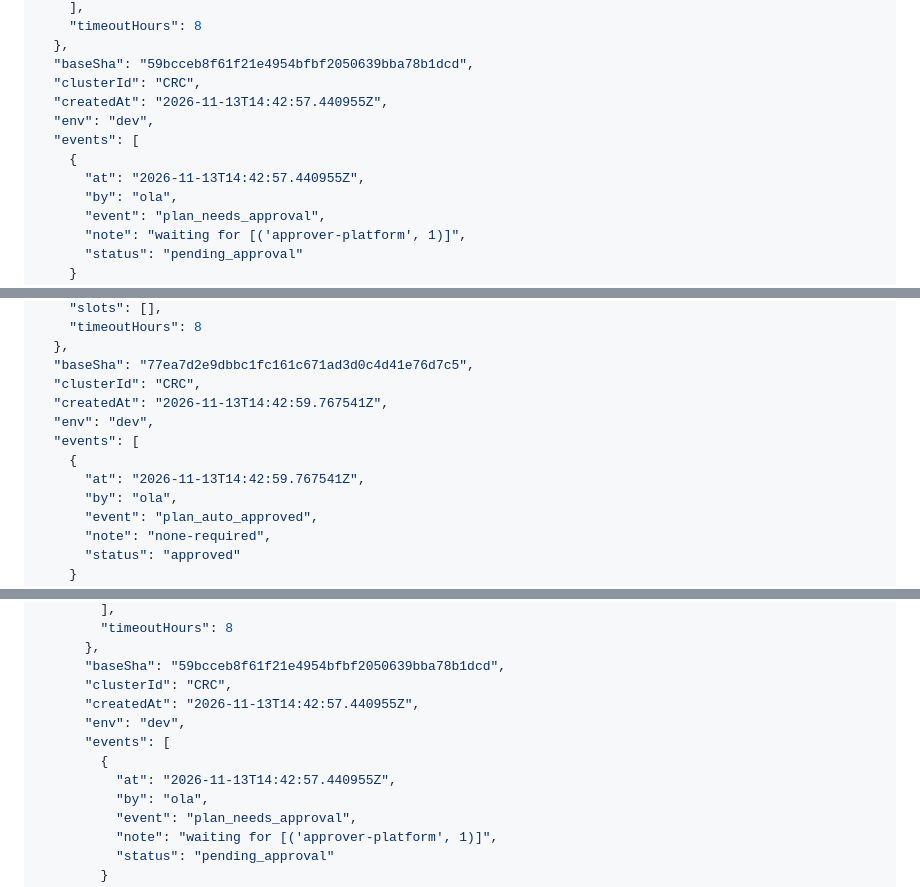
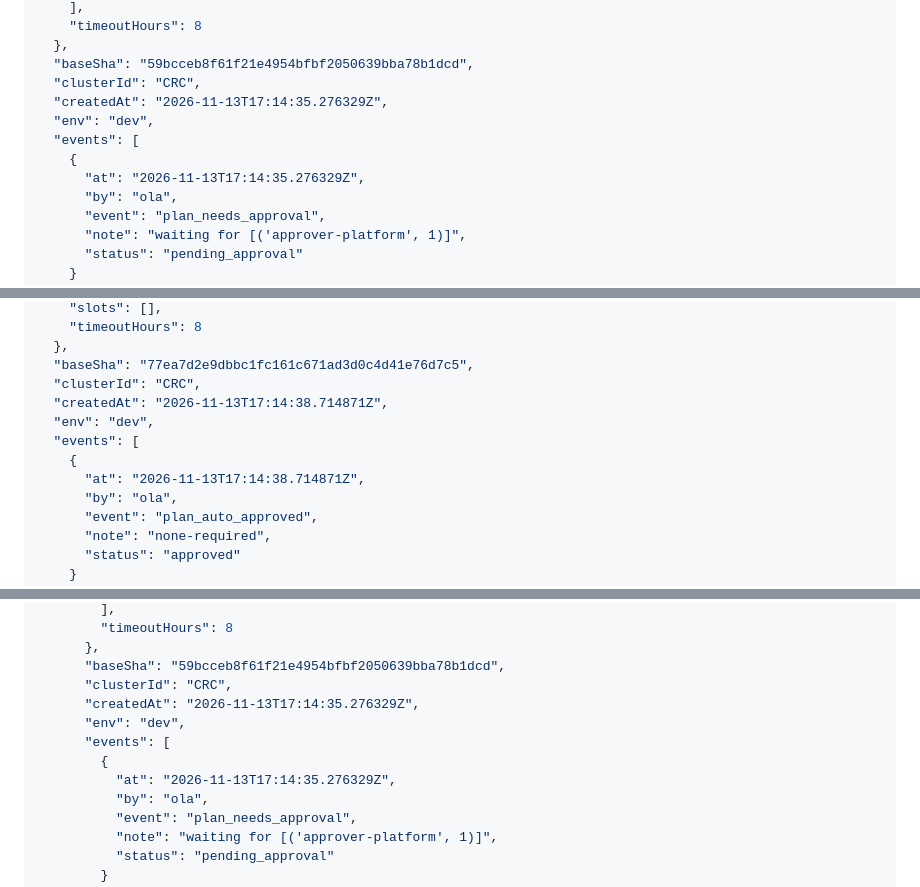
Before and after one commit to ephico2real2/cmapi, a Markdown page: docs/04-api-examples.md, 3 parts joined by grey strips. GitHub-like rendering.

```diff
--- a/docs/04-api-examples.md
+++ b/docs/04-api-examples.md
@@ -454,11 +454,11 @@ The answer was 202 (`application/json`):
   },
   "baseSha": "59bcceb8f61f21e4954bfbf2050639bba78b1dcd",
   "clusterId": "CRC",
-  "createdAt": "2026-11-13T14:42:57.440955Z",
+  "createdAt": "2026-11-13T17:14:35.276329Z",
   "env": "dev",
   "events": [
     {
-      "at": "2026-11-13T14:42:57.440955Z",
+      "at": "2026-11-13T17:14:35.276329Z",
       "by": "ola",
       "event": "plan_needs_approval",
       "note": "waiting for [('approver-platform', 1)]",
@@ -546,11 +546,11 @@ The answer was 202 (`application/json`):
   },
   "baseSha": "77ea7d2e9dbbc1fc161c671ad3d0c4d41e76d7c5",
   "clusterId": "CRC",
-  "createdAt": "2026-11-13T14:42:59.767541Z",
+  "createdAt": "2026-11-13T17:14:38.714871Z",
   "env": "dev",
   "events": [
     {
-      "at": "2026-11-13T14:42:59.767541Z",
+      "at": "2026-11-13T17:14:38.714871Z",
       "by": "ola",
       "event": "plan_auto_approved",
       "note": "none-required",
@@ -900,11 +900,11 @@ The answer was 200 (`application/json`):
       },
       "baseSha": "59bcceb8f61f21e4954bfbf2050639bba78b1dcd",
       "clusterId": "CRC",
-      "createdAt": "2026-11-13T14:42:57.440955Z",
+      "createdAt": "2026-11-13T17:14:35.276329Z",
       "env": "dev",
       "events": [
         {
-          "at": "2026-11-13T14:42:57.440955Z",
+          "at": "2026-11-13T17:14:35.276329Z",
           "by": "ola",
           "event": "plan_needs_approval",
           "note": "waiting for [('approver-platform', 1)]",
```
Also changed, not shown: other parts of docs/04-api-examples.md (+50 -48 lines), docs/01-design-and-architecture.md (+9 -27 lines), docs/02-technical-design-v2.md (+12 -20 lines), docs/17-kpis.md (added, +138 -0 lines), docs/diagrams/kpis/kpis.dark.png (added), docs/diagrams/kpis/kpis.light.png (added), 12 other files.
